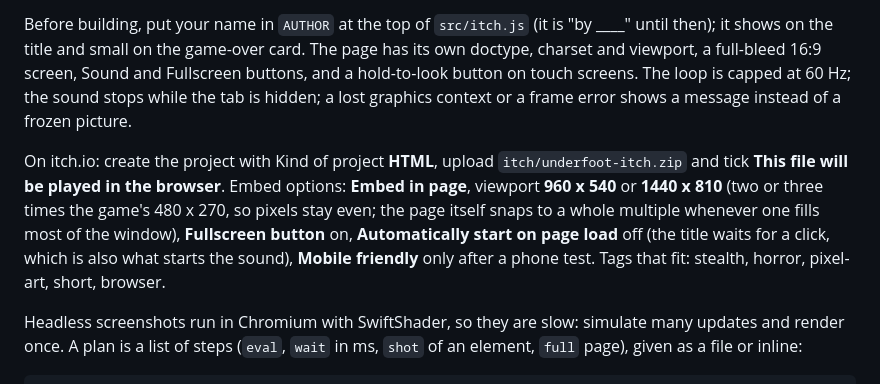
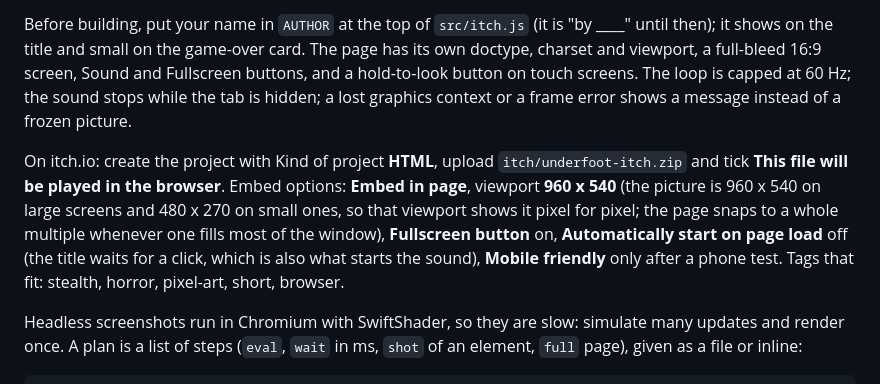
Before and after one commit to tahiktim-coder/underfoot, a Markdown page: README.md, the part around the change. GitHub-like rendering.

Commit message:
docs: the run-time picture size

```diff
--- a/README.md
+++ b/README.md
@@ -508,7 +508,7 @@ npm run zip:itch                   # builds, then itch/underfoot-itch.zip with i
 
 Before building, put your name in `AUTHOR` at the top of `src/itch.js` (it is "by ____" until then); it shows on the title and small on the game-over card. The page has its own doctype, charset and viewport, a full-bleed 16:9 screen, Sound and Fullscreen buttons, and a hold-to-look button on touch screens. The loop is capped at 60 Hz; the sound stops while the tab is hidden; a lost graphics context or a frame error shows a message instead of a frozen picture.
 
-On itch.io: create the project with Kind of project **HTML**, upload `itch/underfoot-itch.zip` and tick **This file will be played in the browser**. Embed options: **Embed in page**, viewport **960 x 540** or **1440 x 810** (two or three times the game's 480 x 270, so pixels stay even; the page itself snaps to a whole multiple whenever one fills most of the window), **Fullscreen button** on, **Automatically start on page load** off (the title waits for a click, which is also what starts the sound), **Mobile friendly** only after a phone test. Tags that fit: stealth, horror, pixel-art, short, browser.
+On itch.io: create the project with Kind of project **HTML**, upload `itch/underfoot-itch.zip` and tick **This file will be played in the browser**. Embed options: **Embed in page**, viewport **960 x 540** (the picture is 960 x 540 on large screens and 480 x 270 on small ones, so that viewport shows it pixel for pixel; the page snaps to a whole multiple whenever one fills most of the window), **Fullscreen button** on, **Automatically start on page load** off (the title waits for a click, which is also what starts the sound), **Mobile friendly** only after a phone test. Tags that fit: stealth, horror, pixel-art, short, browser.
 
 Headless screenshots run in Chromium with SwiftShader, so they are slow: simulate many updates and render once. A plan is a list of steps (`eval`, `wait` in ms, `shot` of an element, `full` page), given as a file or inline:
 
```
Also changed, not shown: CLAUDE.md (+1 -1 lines), UNDERFOOT_NIGHT_DESIGN.md (+4 -0 lines).
